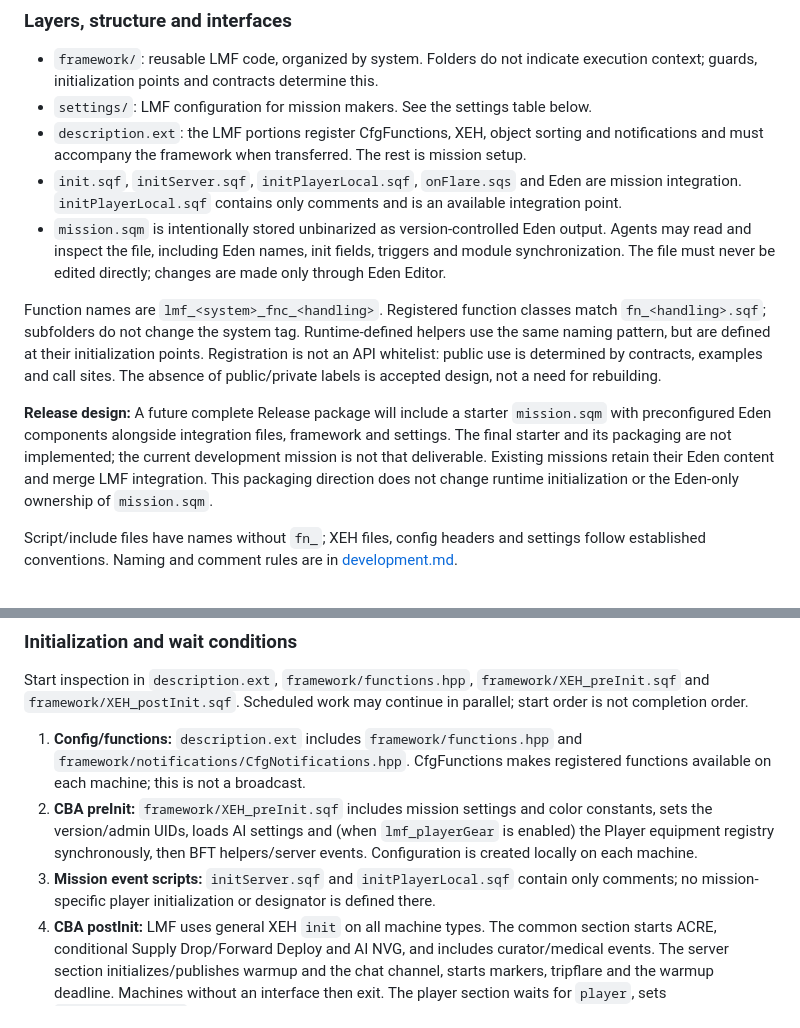
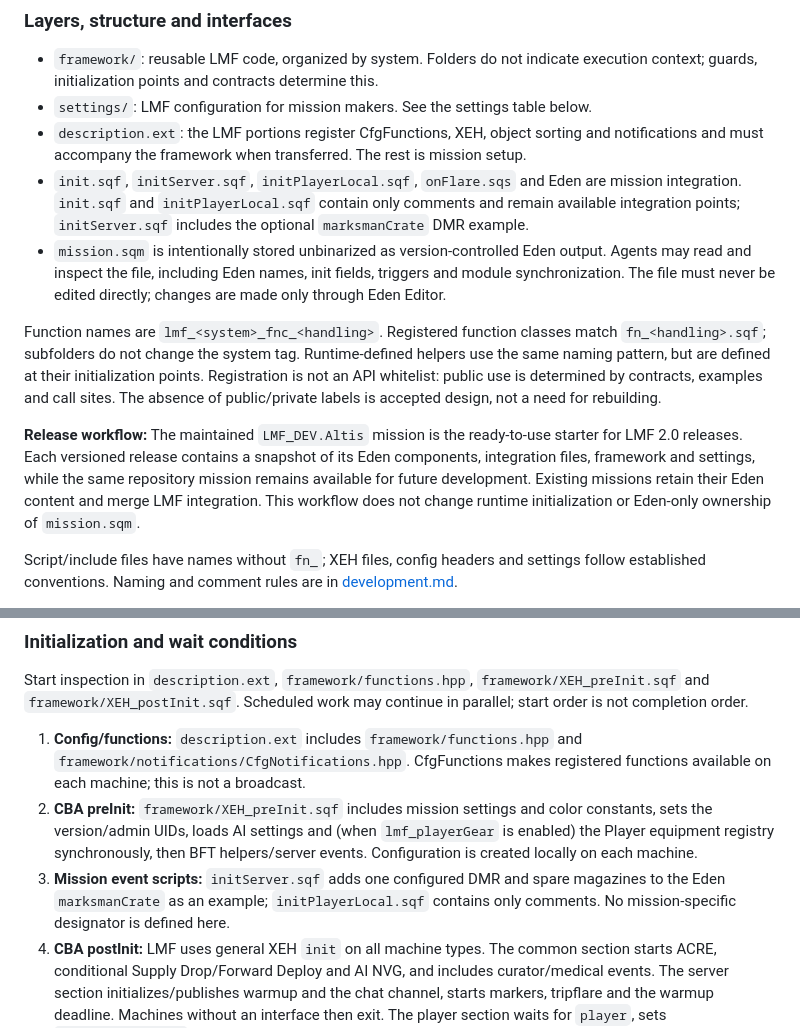
Before and after one commit to Liquidtracer/lambs-mission-framework, a Markdown page: docs/architecture.md, 2 parts joined by grey strips. Drawn GitHub-style.

Commit message:
docs: prepare LMF 2.0 release presentation

```diff
--- a/docs/architecture.md
+++ b/docs/architecture.md
@@ -17,12 +17,12 @@ Read **Common project context** before technical work, then the relevant module
 - `framework/`: reusable LMF code, organized by system. Folders do not indicate execution context; guards, initialization points and contracts determine this.
 - `settings/`: LMF configuration for mission makers. See the settings table below.
 - `description.ext`: the LMF portions register CfgFunctions, XEH, object sorting and notifications and must accompany the framework when transferred. The rest is mission setup.
-- `init.sqf`, `initServer.sqf`, `initPlayerLocal.sqf`, `onFlare.sqs` and Eden are mission integration. `initPlayerLocal.sqf` contains only comments and is an available integration point.
+- `init.sqf`, `initServer.sqf`, `initPlayerLocal.sqf`, `onFlare.sqs` and Eden are mission integration. `init.sqf` and `initPlayerLocal.sqf` contain only comments and remain available integration points; `initServer.sqf` includes the optional `marksmanCrate` DMR example.
 - `mission.sqm` is intentionally stored unbinarized as version-controlled Eden output. Agents may read and inspect the file, including Eden names, init fields, triggers and module synchronization. The file must never be edited directly; changes are made only through Eden Editor.
 
 Function names are `lmf_<system>_fnc_<handling>`. Registered function classes match `fn_<handling>.sqf`; subfolders do not change the system tag. Runtime-defined helpers use the same naming pattern, but are defined at their initialization points. Registration is not an API whitelist: public use is determined by contracts, examples and call sites. The absence of public/private labels is accepted design, not a need for rebuilding.
 
-**Release design:** A future complete Release package will include a starter `mission.sqm` with preconfigured Eden components alongside integration files, framework and settings. The final starter and its packaging are not implemented; the current development mission is not that deliverable. Existing missions retain their Eden content and merge LMF integration. This packaging direction does not change runtime initialization or the Eden-only ownership of `mission.sqm`.
+**Release workflow:** The maintained `LMF_DEV.Altis` mission is the ready-to-use starter for LMF 2.0 releases. Each versioned release contains a snapshot of its Eden components, integration files, framework and settings, while the same repository mission remains available for future development. Existing missions retain their Eden content and merge LMF integration. This workflow does not change runtime initialization or Eden-only ownership of `mission.sqm`.
 
 Script/include files have names without `fn_`; XEH files, config headers and settings follow established conventions. Naming and comment rules are in [development.md](development.md).
 
@@ -34,7 +34,7 @@ Start inspection in `description.ext`, `framework/functions.hpp`, `framework/XEH
 
 1. **Config/functions:** `description.ext` includes `framework/functions.hpp` and `framework/notifications/CfgNotifications.hpp`. CfgFunctions makes registered functions available on each machine; this is not a broadcast.
 2. **CBA preInit:** `framework/XEH_preInit.sqf` includes mission settings and color constants, sets the version/admin UIDs, loads AI settings and (when `lmf_playerGear` is enabled) the Player equipment registry synchronously, then BFT helpers/server events. Configuration is created locally on each machine.
-3. **Mission event scripts:** `initServer.sqf` and `initPlayerLocal.sqf` contain only comments; no mission-specific player initialization or designator is defined there.
+3. **Mission event scripts:** `initServer.sqf` adds one configured DMR and spare magazines to the Eden `marksmanCrate` as an example; `initPlayerLocal.sqf` contains only comments. No mission-specific designator is defined here.
 4. **CBA postInit:** LMF uses general XEH `init` on all machine types. The common section starts ACRE, conditional Supply Drop/Forward Deploy and AI NVG, and includes curator/medical events. The server section initializes/publishes warmup and the chat channel, starts markers, tripflare and the warmup deadline. Machines without an interface then exit. The player section waits for `player`, sets `AIThinkOnlyLocal`, registers group notifications/EHs/loadout and starts client modules.
 5. **CBA InitPost:** CBA drains the startup InitPost queue after Extended PostInit. `description.ext` routes to the five `lmf_objectSorting_fnc_sort*` functions. AI on `lmf_enemySide` goes to AI init; player gear is initialized explicitly in postInit. Civilian AI is excluded from AI initialization. Vehicles/crates are matched against configured classnames. InitPost for subsequently created objects is deferred to the next frame; code immediately after spawning cannot assume object initialization is complete.
 6. **`init.sqf`:** The file contains only a short header and is an available integration point for mission code and temporary tests. Any AI spawning must still be restricted to the server.
```
